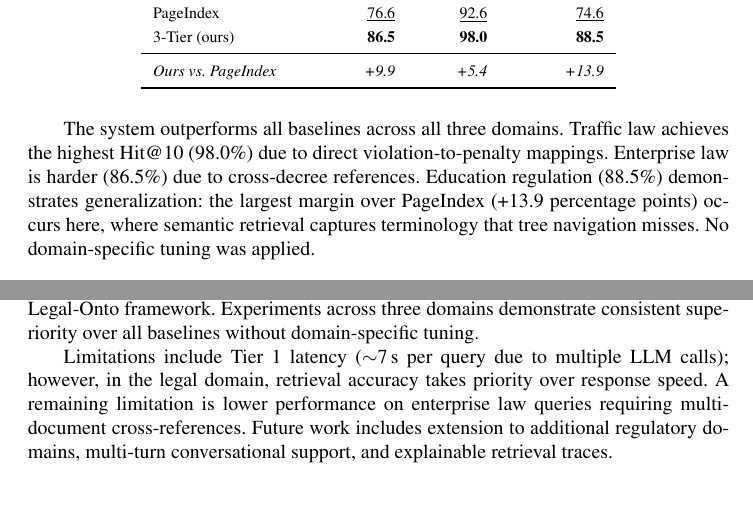
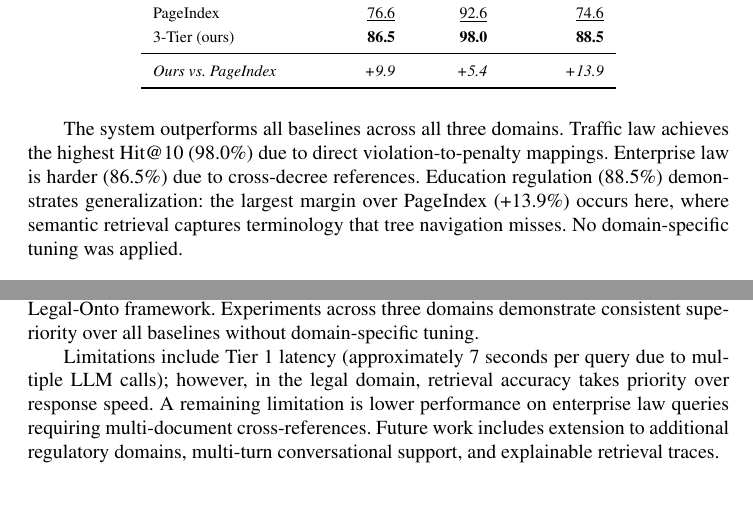
Before and after one commit to hienlh/vn-legal-rag, a LaTeX document (paper/paper-release.tex): two parts of pages 8 and 9 of 10, joined at a grey line, cut so that both start at the same text. The pictures show the PDF file paper/paper-release.pdf that the author committed with the source.

Commit message:
docs(paper): add Definition 2, fix units and latency wording
- Add Definition 2 (Document Forest) to address reviewer feedback
- Replace "percentage points" with "%" for consistency
- Rewrite informal "~7 s" as "approximately 7 seconds"

```diff
--- a/paper/paper-release.tex
+++ b/paper/paper-release.tex
@@ -49,7 +49,7 @@ and
 \address[B]{School of Computer Science, University College Dublin, Ireland}
 
 \begin{abstract}
-Accurate legal question answering demands navigating hierarchical document structures, following cross-references, and multi-hop reasoning, capabilities that standard Retrieval-Augmented Generation (RAG) systems lack. Vietnamese legal text compounds this challenge through tonal ambiguity, domain-specific abbreviations, and rigid structural hierarchies. This paper presents a three-tier knowledge graph RAG architecture built on a formal knowledge model that integrates a domain ontology, a knowledge graph, and a document tree forest. Three retrieval tiers, LLM-guided tree traversal, dual-level semantic search with intent-aware Personalized PageRank, and Reciprocal Rank Fusion with knowledge graph expansion, operate over these representations. Evaluation on 530 expert-annotated questions across enterprise law, traffic safety law, and postgraduate education regulation shows that the proposed system retrieves at least one correct article in the top~10 results for 92.2\% of queries, outperforming the strongest baseline by 7.4 percentage points. These results hold across all three domains without domain-specific tuning. To the best of the authors' knowledge, no prior work combines ontology-enhanced knowledge graphs with multi-tier retrieval for Vietnamese legal question answering.
+Accurate legal question answering demands navigating hierarchical document structures, following cross-references, and multi-hop reasoning, capabilities that standard Retrieval-Augmented Generation (RAG) systems lack. Vietnamese legal text compounds this challenge through tonal ambiguity, domain-specific abbreviations, and rigid structural hierarchies. This paper presents a three-tier knowledge graph RAG architecture built on a formal knowledge model that integrates a domain ontology, a knowledge graph, and a document tree forest. Three retrieval tiers, LLM-guided tree traversal, dual-level semantic search with intent-aware Personalized PageRank, and Reciprocal Rank Fusion with knowledge graph expansion, operate over these representations. Evaluation on 530 expert-annotated questions across enterprise law, traffic safety law, and postgraduate education regulation shows that the proposed system retrieves at least one correct article in the top~10 results for 92.2\% of queries, outperforming the strongest baseline by 7.4\%. These results hold across all three domains without domain-specific tuning. To the best of the authors' knowledge, no prior work combines ontology-enhanced knowledge graphs with multi-tier retrieval for Vietnamese legal question answering.
 \end{abstract}
 
 \begin{keyword}
@@ -67,7 +67,7 @@ Legal documents exhibit complex hierarchical structures: a single law organizes
 
 Standard RAG \cite{r1} retrieves by vector similarity \cite{r2}, an approach effective in many domains \cite{r4} but inadequate for legal text: embeddings blur precise legal meanings (semantic gap), flat retrieval ignores document hierarchy (no structural awareness), and dense search cannot chain cross-references (no multi-hop reasoning). LightRAG \cite{r5} and GraphRAG \cite{r6} model entity relationships but disregard document hierarchy; RAPTOR \cite{r29} builds summary trees via recursive clustering but relies on embedding-only retrieval; PageIndex \cite{r7} exploits structure but lacks semantic reasoning; legal ontology systems \cite{r8,r9} formalize domain knowledge but remain disconnected from retrieval pipelines. To address these limitations, a three-tier knowledge graph RAG is proposed that unifies structural navigation, semantic retrieval, and rank fusion: Tier~1 performs LLM-guided tree traversal, Tier~2 applies dual-level semantic retrieval with intent-aware Personalized PageRank, and Tier~3 merges outputs through Reciprocal Rank Fusion with knowledge graph expansion.
 
-This paper makes three contributions. First, a three-tier RAG architecture is designed that unifies structural tree traversal, semantic graph retrieval, and reciprocal rank fusion into a single pipeline. Second, a Vietnamese legal knowledge graph comprising 5,936 entities and 5,963 relations is constructed through a semi-automatic process combining LLM extraction with expert refinement. Third, a multi-intent Personalized PageRank algorithm is introduced that adapts edge weights to detected query intent, allowing the graph to emphasize different relation types for penalty, procedural, or definitional questions. Experiments on 530 questions across three domains show that the system reaches 92.2\% Hit@10 on legal QA, surpassing PageIndex by 7.4 percentage points and RAPTOR by 51.2 percentage points, and 88.5\% on education regulation, exceeding PageIndex by 13.9 percentage points.
+This paper makes three contributions. First, a three-tier RAG architecture is designed that unifies structural tree traversal, semantic graph retrieval, and reciprocal rank fusion into a single pipeline. Second, a Vietnamese legal knowledge graph comprising 5,936 entities and 5,963 relations is constructed through a semi-automatic process combining LLM extraction with expert refinement. Third, a multi-intent Personalized PageRank algorithm is introduced that adapts edge weights to detected query intent, allowing the graph to emphasize different relation types for penalty, procedural, or definitional questions. Experiments on 530 questions across three domains show that the system reaches 92.2\% Hit@10 on legal QA, surpassing PageIndex by 7.4\% and RAPTOR by 51.2\%, and 88.5\% on education regulation, exceeding PageIndex by 13.9\%.
 
 \section{Related Work}
 \label{sec:related}
@@ -251,7 +253,7 @@ PageIndex & \underline{76.6} & \underline{92.6} & \underline{74.6} \\
 \end{tabular}
 \end{table}
 
-The system outperforms all baselines across all three domains. Traffic law achieves the highest Hit@10 (98.0\%) due to direct violation-to-penalty mappings. Enterprise law is harder (86.5\%) due to cross-decree references. Education regulation (88.5\%) demonstrates generalization: the largest margin over PageIndex (+13.9 percentage points) occurs here, where semantic retrieval captures terminology that tree navigation misses. No domain-specific tuning was applied.
+The system outperforms all baselines across all three domains. Traffic law achieves the highest Hit@10 (98.0\%) due to direct violation-to-penalty mappings. Enterprise law is harder (86.5\%) due to cross-decree references. Education regulation (88.5\%) demonstrates generalization: the largest margin over PageIndex (+13.9\%) occurs here, where semantic retrieval captures terminology that tree navigation misses. No domain-specific tuning was applied.
 
 \subsection{Analysis}
 
@@ -266,7 +268,7 @@ Of the 31 missed queries (7.8\%), 27 involve enterprise law. Primary failure mod
 
 This paper presented a three-tier knowledge graph RAG architecture for Vietnamese legal question answering. The central contribution is a unified retrieval pipeline combining structural tree traversal, semantic graph search with intent-aware Personalized PageRank, and Reciprocal Rank Fusion, grounded in a formal knowledge model extending the Legal-Onto framework. Experiments across three domains demonstrate consistent superiority over all baselines without domain-specific tuning.
 
-Limitations include Tier~1 latency ($\sim$7\,s per query due to multiple LLM calls); however, in the legal domain, retrieval accuracy takes priority over response speed. A remaining limitation is lower performance on enterprise law queries requiring multi-document cross-references. Future work includes extension to additional regulatory domains, multi-turn conversational support, and explainable retrieval traces.
+Limitations include Tier~1 latency (approximately 7 seconds per query due to multiple LLM calls); however, in the legal domain, retrieval accuracy takes priority over response speed. A remaining limitation is lower performance on enterprise law queries requiring multi-document cross-references. Future work includes extension to additional regulatory domains, multi-turn conversational support, and explainable retrieval traces.
 
 \section*{Acknowledgments}
 This research is funded by University of Information Technology, Vietnam National University Ho Chi Minh City, Vietnam.
```
Also changed, not shown: paper/paper-release.pdf, paper/paper-release.tex (4 more changed lines).
